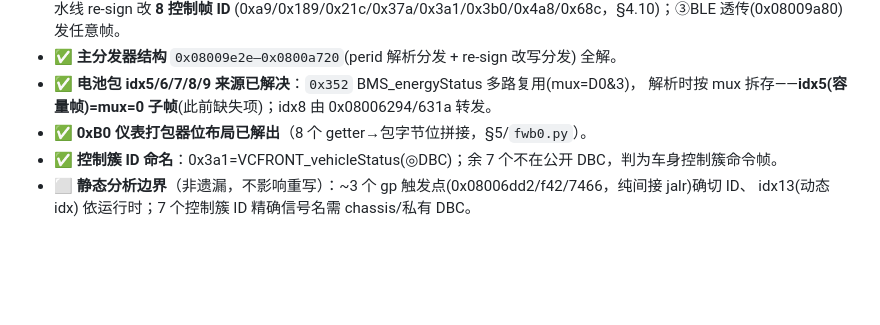
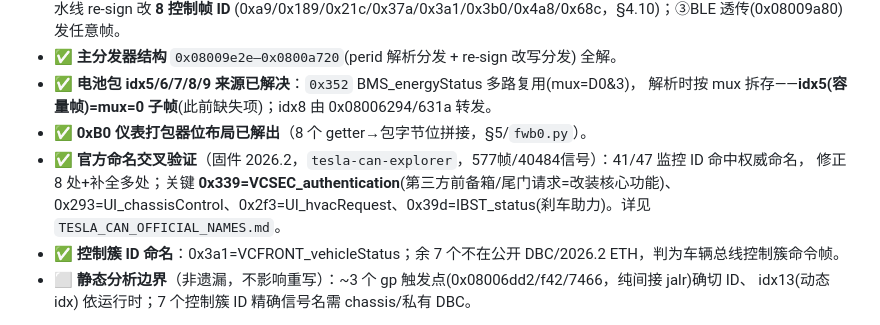
Before and after one commit to netPokey/feifanReverse, a Markdown page: weapp-rebuild/FIRMWARE_docs/FIRMWARE_REWRITE_SPEC.md, the part around the change. Drawn GitHub-style; blank space fills up the shorter version.

```diff
--- a/weapp-rebuild/FIRMWARE_docs/FIRMWARE_REWRITE_SPEC.md
+++ b/weapp-rebuild/FIRMWARE_docs/FIRMWARE_REWRITE_SPEC.md
@@ -145,7 +145,10 @@ frame[10]  = CRC_table[frame[9]>>4];  // D7 重算CRC(查表~0x0800eb00)
 - ✅ **电池包 idx5/6/7/8/9 来源已解决**：`0x352` BMS_energyStatus 多路复用(mux=D0&3)，
   解析时按 mux 拆存——**idx5(容量帧)=mux=0 子帧**(此前缺失项)；idx8 由 0x08006294/631a 转发。
 - ✅ **0xB0 仪表打包器位布局已解出**（8 个 getter→包字节位拼接，§5/`fwb0.py`）。
-- ✅ **控制簇 ID 命名**：0x3a1=VCFRONT_vehicleStatus(◎DBC)；余 7 个不在公开 DBC，判为车身控制簇命令帧。
+- ✅ **官方命名交叉验证**（固件 2026.2，`tesla-can-explorer`，577帧/40484信号）：41/47 监控 ID 命中权威命名，
+  修正 8 处+补全多处；关键 **0x339=VCSEC_authentication**(第三方前备箱/尾门请求=改装核心功能)、
+  0x293=UI_chassisControl、0x2f3=UI_hvacRequest、0x39d=IBST_status(刹车助力)。详见 `TESLA_CAN_OFFICIAL_NAMES.md`。
+- ✅ **控制簇 ID 命名**：0x3a1=VCFRONT_vehicleStatus；余 7 个不在公开 DBC/2026.2 ETH，判为车辆总线控制簇命令帧。
 - ⬜ **静态分析边界**（非遗漏，不影响重写）：~3 个 gp 触发点(0x08006dd2/f42/7466，纯间接 jalr)确切 ID、
   idx13(动态 idx) 依运行时；7 个控制簇 ID 精确信号名需 chassis/私有 DBC。
 
```
Also changed, not shown: weapp-rebuild/FIRMWARE_docs/TESLA_CAN_DECODE_PERID.md (+6 -3 lines), weapp-rebuild/FIRMWARE_docs/TESLA_CAN_OFFICIAL_NAMES.md (added, +76 -0 lines).
